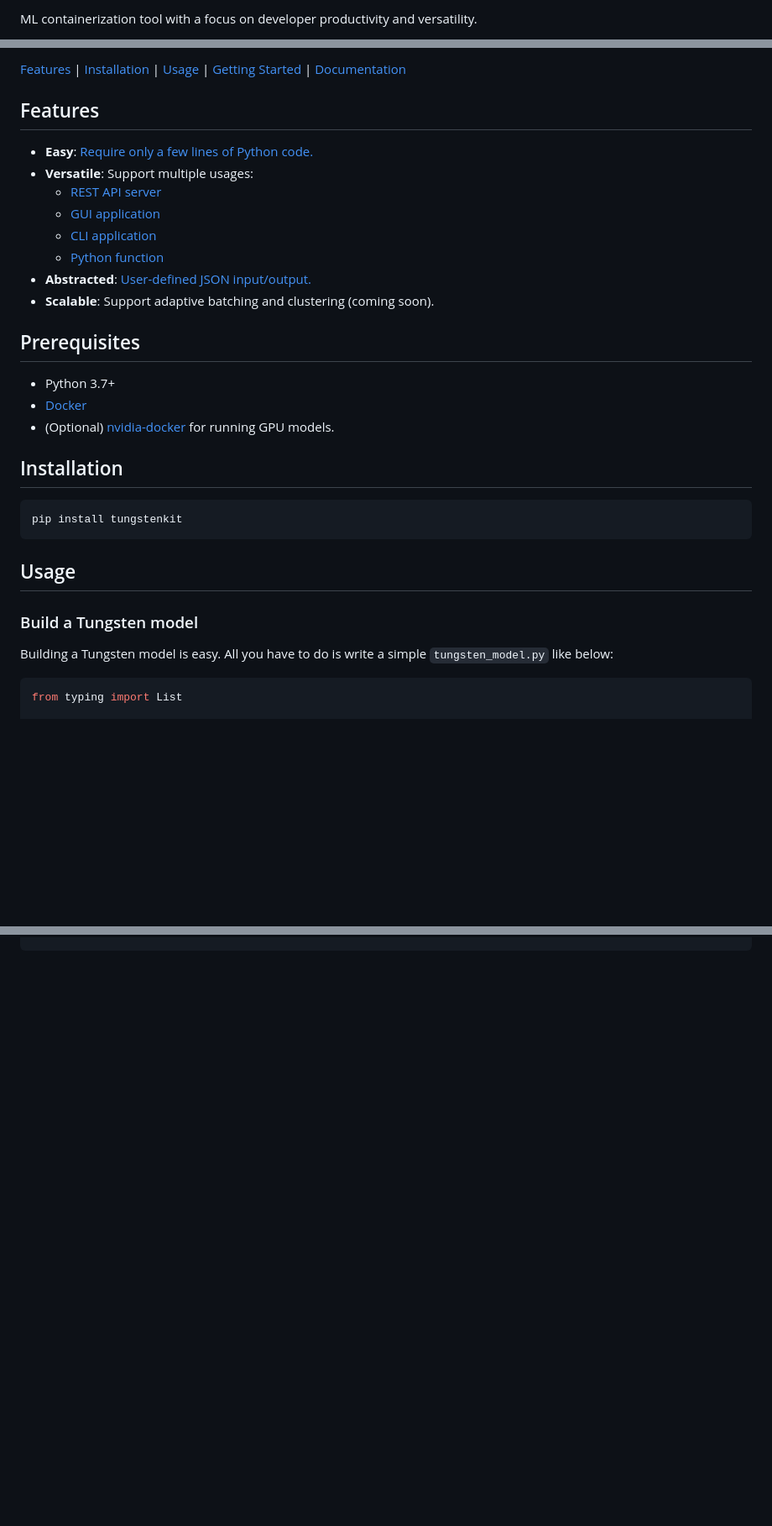
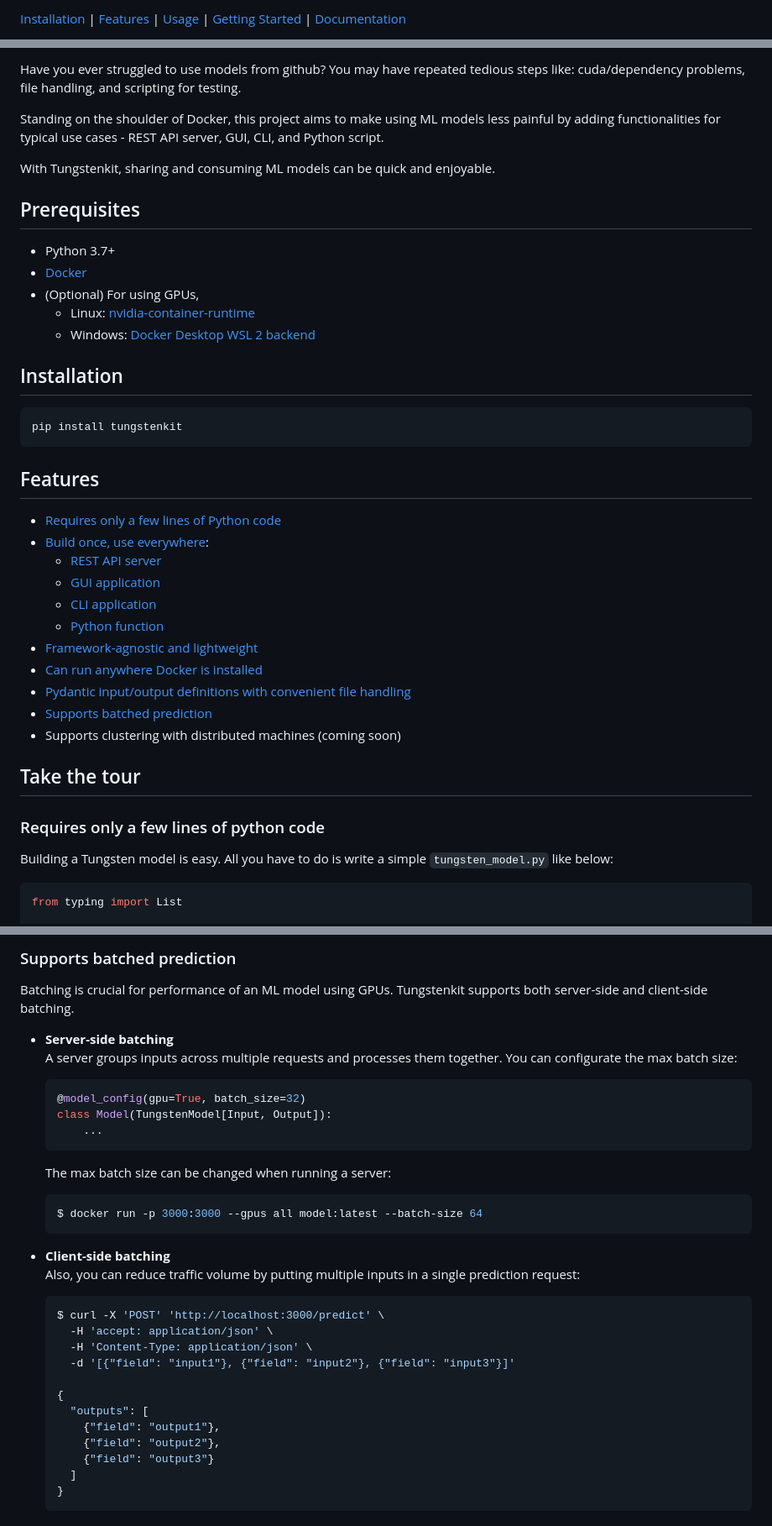
Before and after one commit to tungsten-ai/tungstenkit, a Markdown page: README.md, 3 parts joined by grey strips. Shown: that part at 84% size. GitHub-like rendering; blank space fills up the shorter version.

````diff
--- a/README.md
+++ b/README.md
@@ -2,3 +6,3 @@
 
-ML containerization tool with a focus on developer productivity and versatility.
+[Installation](#prerequisites) | [Features](#features) | [Usage](#usage) | [Getting Started](https://tungsten-ai.github.io/docs/tungsten_model/getting_started) | [Documentation](https://tungsten-ai.github.io/docs)
 
@@ -9,20 +10,18 @@ ML containerization tool with a focus on developer productivity and versatility.
 
-[Features](#features) | [Installation](#prerequisites) | [Usage](#usage) | [Getting Started](https://tungsten-ai.github.io/docs/tungsten_model/getting_started) | [Documentation](https://tungsten-ai.github.io/docs)
+Have you ever struggled to use models from github?
+You may have repeated tedious steps like: cuda/dependency problems, file handling, and scripting for testing.
 
-## Features
-- **Easy**: [Require only a few lines of Python code.](#build-a-tungsten-model)
-- **Versatile**: Support multiple usages:
-    - [REST API server](#run-as-a-rest-api-server)
-    - [GUI application](#run-as-a-gui-application)
-    - [CLI application](#run-as-a-cli-application)
-    - [Python function](#run-in-a-python-script)
-- **Abstracted**: [User-defined JSON input/output.](#run-as-a-rest-api-server)
-- **Scalable**: Support adaptive batching and clustering (coming soon).
+Standing on the shoulder of Docker, this project aims to make using ML models less painful by adding functionalities for typical use cases - REST API server, GUI, CLI, and Python script.
+
+With Tungstenkit, sharing and consuming ML models can be quick and enjoyable.
+
 
 ## Prerequisites
 - Python 3.7+
 - [Docker](https://docs.docker.com/get-docker/)
-- (Optional) [nvidia-docker](https://docs.nvidia.com/datacenter/cloud-native/container-toolkit/install-guide.html#docker) for running GPU models.
+- (Optional) For using GPUs,
+    - Linux: [nvidia-container-runtime](https://docs.docker.com/config/containers/resource_constraints/#access-an-nvidia-gpu)
+    - Windows: [Docker Desktop WSL 2 backend](https://docs.docker.com/desktop/windows/wsl/#turn-on-docker-desktop-wsl-2)
 
 
 ## Installation
@@ -30,8 +29,21 @@ ML containerization tool with a focus on developer productivity and versatility.
 pip install tungstenkit
 ```
 
-## Usage
-### Build a Tungsten model
+## Features
+- [Requires only a few lines of Python code](#requires-only-a-few-lines-of-python-code)
+- [Build once, use everywhere](#build-once-use-everywhere):
+    - [REST API server](#rest-api-server)
+    - [GUI application](#gui-application)
+    - [CLI application](#cli-application)
+    - [Python function](#python-function)
+- [Framework-agnostic and lightweight](#framework-agnostic-and-lightweight)
+- [Can run anywhere Docker is installed](#can-run-anywhere-docker-is-installed)
+- [Pydantic input/output definitions with convenient file handling](#pydantic-inputoutput-definitions-with-convenient-file-handling)
+- [Supports batched prediction](#supports-batched-prediction)
+- Supports clustering with distributed machines (coming soon)
+
+## Take the tour
+### Requires only a few lines of python code
 Building a Tungsten model is easy. All you have to do is write a simple ``tungsten_model.py`` like below:
 
 ```python
@@ -135,0 +209,33 @@ If you want to use a Tungsten model in your Python application, use the Python A
+### Supports batched prediction
+Batching is crucial for performance of an ML model using GPUs. Tungstenkit supports both server-side and client-side batching.
+
+- **Server-side batching**
+    A server groups inputs across multiple requests and processes them together.
+    You can configurate the max batch size:
+    ```python
+    @model_config(gpu=True, batch_size=32)
+    class Model(TungstenModel[Input, Output]):
+        ...
+    ```
+    The max batch size can be changed when running a server:
+    ```console
+    $ docker run -p 3000:3000 --gpus all model:latest --batch-size 64
+    ```
+
+- **Client-side batching**
+    Also, you can reduce traffic volume by putting multiple inputs in a single prediction request:
+    ```console
+    $ curl -X 'POST' 'http://localhost:3000/predict' \
+      -H 'accept: application/json' \
+      -H 'Content-Type: application/json' \
+      -d '[{"field": "input1"}, {"field": "input2"}, {"field": "input3"}]'
+
+    {
+      "outputs": [
+        {"field": "output1"},
+        {"field": "output2"},
+        {"field": "output3"}
+      ]
+    }
+    ```
+
````
Also changed, not shown: other parts of README.md (+90 -25 lines).
